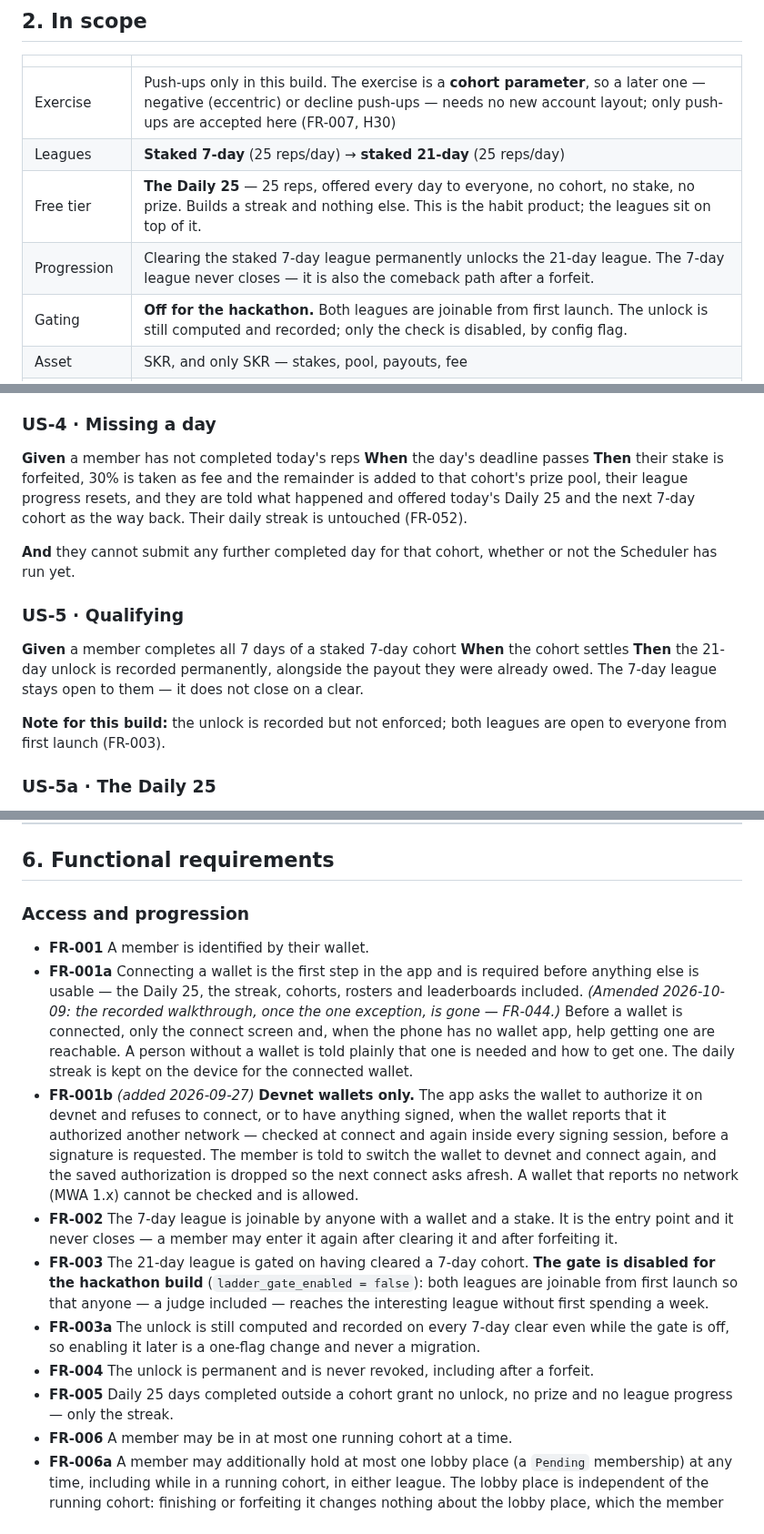
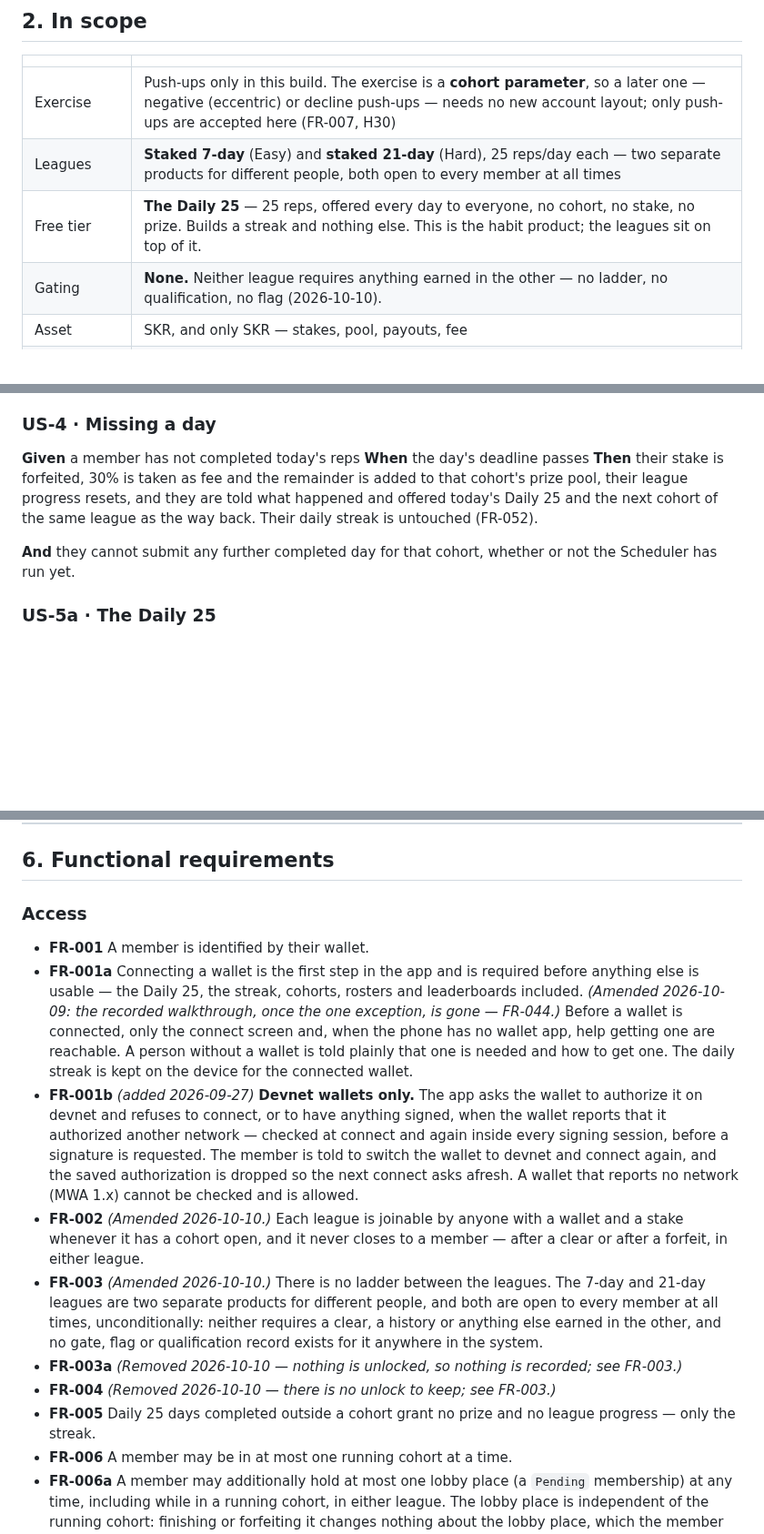
Before and after one commit to illia-loshchinin/holdout, a Markdown page: specs/001-holdout-hackathon/spec.md, 3 parts joined by grey strips. Shown at 91% size. Drawn GitHub-style; blank space fills up the shorter version.

Commit message:
docs(spec): 001 opens both leagues unconditionally, drops qualification
Clarifications 2026-10-10: the 7-day and 21-day leagues are two separate
products for different audiences, so there is no ladder between them.
FR-003 opens both leagues to every member at all times; FR-003a and
FR-004 are removed; US-5 "Qualifying" is gone; the Progress and League
entities and AC-1 no longer mention an unlock. After a forfeit the way
back is the next cohort of the same league (US-4), matching the comeback
refund. FR-044a no longer lists the removed ladder screen.

```diff
--- a/specs/001-holdout-hackathon/spec.md
+++ b/specs/001-holdout-hackathon/spec.md
@@ -145,10 +152,9 @@ Product owner decisions, from the PR #20 and #22 reviews.
 | | |
 |---|---|
 | Exercise | Push-ups only in this build. The exercise is a **cohort parameter**, so a later one — negative (eccentric) or decline push-ups — needs no new account layout; only push-ups are accepted here (FR-007, H30) |
-| Leagues | **Staked 7-day** (25 reps/day) → **staked 21-day** (25 reps/day) |
+| Leagues | **Staked 7-day** (Easy) and **staked 21-day** (Hard), 25 reps/day each — two separate products for different people, both open to every member at all times |
 | Free tier | **The Daily 25** — 25 reps, offered every day to everyone, no cohort, no stake, no prize. Builds a streak and nothing else. This is the habit product; the leagues sit on top of it. |
-| Progression | Clearing the staked 7-day league permanently unlocks the 21-day league. The 7-day league never closes — it is also the comeback path after a forfeit. |
-| Gating | **Off for the hackathon.** Both leagues are joinable from first launch. The unlock is still computed and recorded; only the check is disabled, by config flag. |
+| Gating | **None.** Neither league requires anything earned in the other — no ladder, no qualification, no flag (2026-10-10). |
 | Asset | SKR, and only SKR — stakes, pool, payouts, fee |
 | Stakes | Four SKR chips tracking **$10 / $25 / $50 / $100**, locked per cohort at creation; the same tiers in both leagues. One chip set at launch in Phase 1; re-priced every week in Phase 2 *(§3a, §9 OD-2)* |
 | Phasing | **Phase 1** is everything not listed as Phase 2 in §3a and must work end to end before any Phase 2 work starts. There is no feature freeze (removed 2026-10-06, constitution v2.0.0). |
@@ -227,17 +233,9 @@ Requirements, edge scenarios and acceptance criteria belonging to Phase 2 are ma
 
 **Given** a member has not completed today's reps
 **When** the day's deadline passes
-**Then** their stake is forfeited, 30% is taken as fee and the remainder is added to that cohort's prize pool, their league progress resets, and they are told what happened and offered today's Daily 25 and the next 7-day cohort as the way back. Their daily streak is untouched (FR-052).
+**Then** their stake is forfeited, 30% is taken as fee and the remainder is added to that cohort's prize pool, their league progress resets, and they are told what happened and offered today's Daily 25 and the next cohort of the same league as the way back. Their daily streak is untouched (FR-052).
 
 **And** they cannot submit any further completed day for that cohort, whether or not the Scheduler has run yet.
-
-### US-5 · Qualifying
-
-**Given** a member completes all 7 days of a staked 7-day cohort
-**When** the cohort settles
-**Then** the 21-day unlock is recorded permanently, alongside the payout they were already owed. The 7-day league stays open to them — it does not close on a clear.
-
-**Note for this build:** the unlock is recorded but not enforced; both leagues are open to everyone from first launch (FR-003).
 
 ### US-5a · The Daily 25
 
@@ -324,16 +322,16 @@ Requirements, edge scenarios and acceptance criteria belonging to Phase 2 are ma
 
 ## 6. Functional requirements
 
-### Access and progression
+### Access
 
 - **FR-001** A member is identified by their wallet.
 - **FR-001a** Connecting a wallet is the first step in the app and is required before anything else is usable — the Daily 25, the streak, cohorts, rosters and leaderboards included. *(Amended 2026-10-09: the recorded walkthrough, once the one exception, is gone — FR-044.)* Before a wallet is connected, only the connect screen and, when the phone has no wallet app, help getting one are reachable. A person without a wallet is told plainly that one is needed and how to get one. The daily streak is kept on the device for the connected wallet.
 - **FR-001b** *(added 2026-09-27)* **Devnet wallets only.** The app asks the wallet to authorize it on devnet and refuses to connect, or to have anything signed, when the wallet reports that it authorized another network — checked at connect and again inside every signing session, before a signature is requested. The member is told to switch the wallet to devnet and connect again, and the saved authorization is dropped so the next connect asks afresh. A wallet that reports no network (MWA 1.x) cannot be checked and is allowed.
-- **FR-002** The 7-day league is joinable by anyone with a wallet and a stake. It is the entry point and it never closes — a member may enter it again after clearing it and after forfeiting it.
-- **FR-003** The 21-day league is gated on having cleared a 7-day cohort. **The gate is disabled for the hackathon build** (`ladder_gate_enabled = false`): both leagues are joinable from first launch so that anyone — a judge included — reaches the interesting league without first spending a week.
-- **FR-003a** The unlock is still computed and recorded on every 7-day clear even while the gate is off, so enabling it later is a one-flag change and never a migration.
-- **FR-004** The unlock is permanent and is never revoked, including after a forfeit.
-- **FR-005** Daily 25 days completed outside a cohort grant no unlock, no prize and no league progress — only the streak.
+- **FR-002** *(Amended 2026-10-10.)* Each league is joinable by anyone with a wallet and a stake whenever it has a cohort open, and it never closes to a member — after a clear or after a forfeit, in either league.
+- **FR-003** *(Amended 2026-10-10.)* There is no ladder between the leagues. The 7-day and 21-day leagues are two separate products for different people, and both are open to every member at all times, unconditionally: neither requires a clear, a history or anything else earned in the other, and no gate, flag or qualification record exists for it anywhere in the system.
+- **FR-003a** *(Removed 2026-10-10 — nothing is unlocked, so nothing is recorded; see FR-003.)*
+- **FR-004** *(Removed 2026-10-10 — there is no unlock to keep; see FR-003.)*
+- **FR-005** Daily 25 days completed outside a cohort grant no prize and no league progress — only the streak.
 - **FR-006** A member may be in at most one running cohort at a time.
 - **FR-006a** A member may additionally hold at most one lobby place (a `Pending` membership) at any time, including while in a running cohort, in either league. The lobby place is independent of the running cohort: finishing or forfeiting it changes nothing about the lobby place, which the member can still leave for a full refund until that cohort's join cutoff.
 - **FR-006b** A lobby place is accepted only in a cohort that starts no earlier than the final deadline of the member's running cohort, so a member never carries two daily obligations at once. A 7-day member can hold a place in the cohort starting the instant theirs ends; a 21-day member cannot hold a place in a cohort starting while theirs still runs.
```
Also changed, not shown: other parts of specs/001-holdout-hackathon/spec.md (+13 -6 lines).
